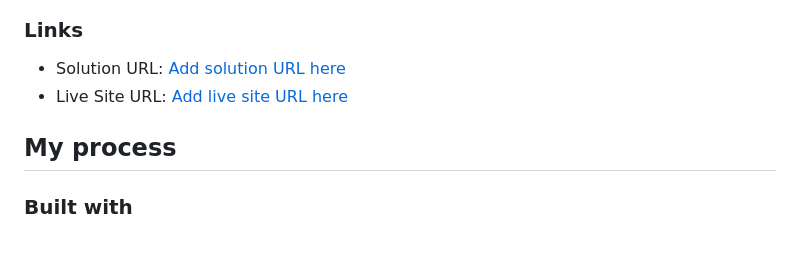
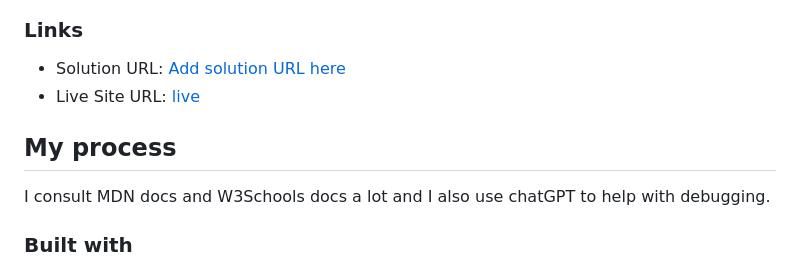
Before and after one commit to WitchDevelops/Calculator-JS, a Markdown page: README.md, the part around the change. Rendered like a GitHub page; blank space fills up the shorter version.

```diff
--- a/README-template.md
+++ b/README.md
@@ -36,9 +36,11 @@ Users should be able to:
 ### Links
 
 - Solution URL: [Add solution URL here](https://your-solution-url.com)
-- Live Site URL: [Add live site URL here](https://your-live-site-url.com)
+- Live Site URL: [live](https://witchdevelops.github.io/Calculator-JS/)
 
 ## My process
+
+I consult MDN docs and W3Schools docs a lot and I also use chatGPT to help with debugging.
 
 ### Built with
 
```
